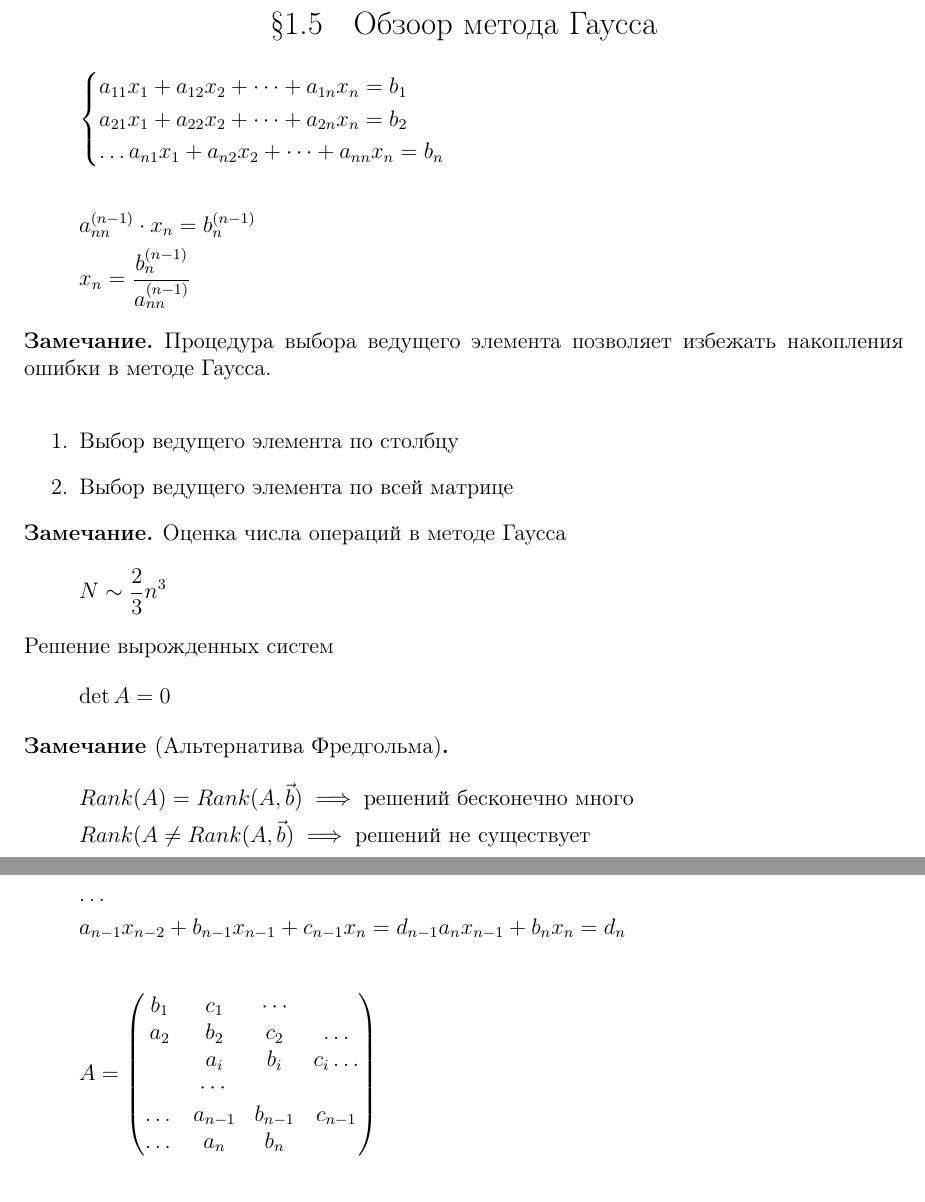
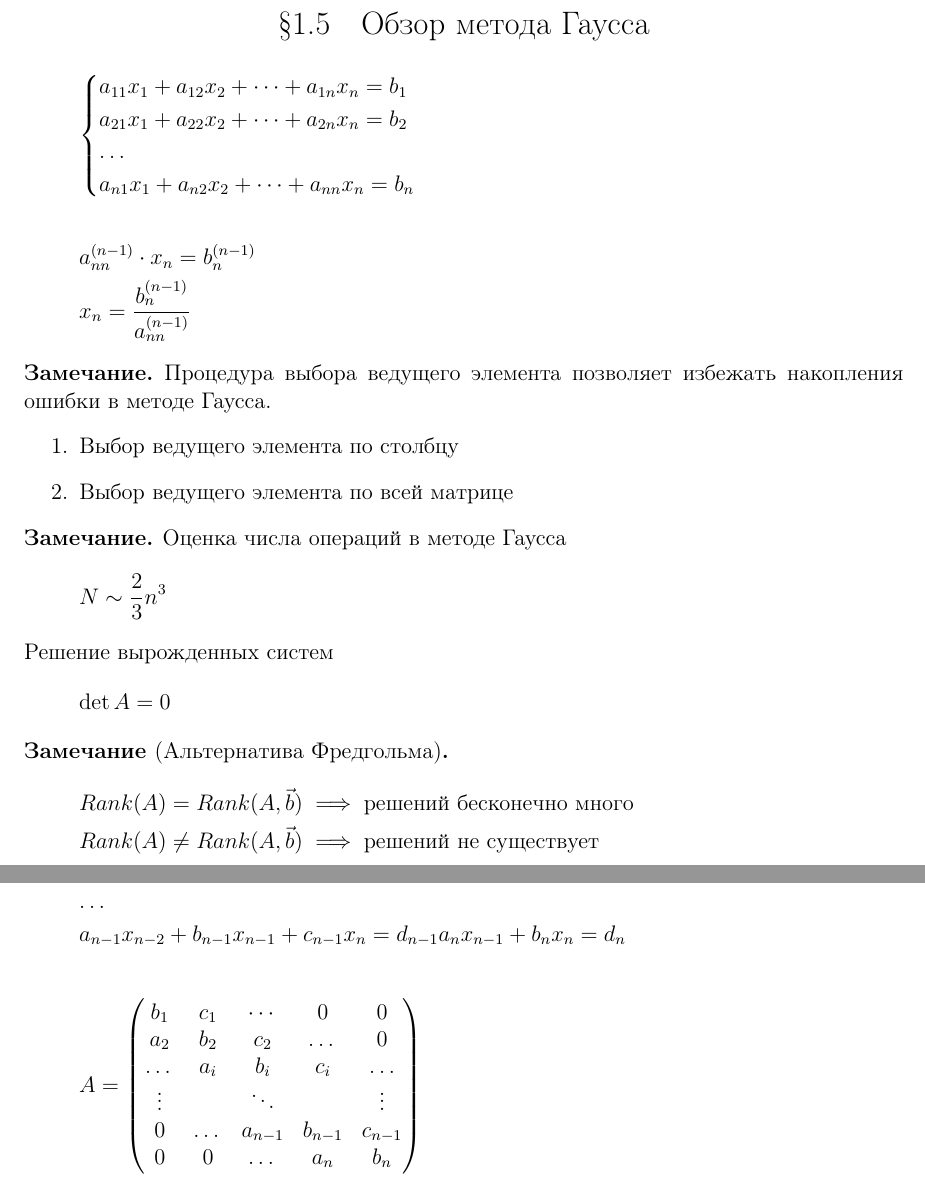
Before and after one commit to sugakandrey/Numerical-analysis, a LaTeX document (numerical.tex, which reads gauss.tex, threediagonal.tex): two parts of pages 13 and 14 of 18, joined at a grey line, cut so that both start at the same text. Compiled offline with pdfLaTeX.

Commit message:
Lots of markup fixes

```diff
--- a/gauss.tex
+++ b/gauss.tex
@@ -1,21 +1,20 @@
-\section{Обзоор метода Гаусса}
+\section{Обзор метода Гаусса}
 \[
 \begin{cases}
   a_{11}x_1 + a_{12}x_2 + \cdots + a_{1n}x_n = b_1 \\
   a_{21}x_1 + a_{22}x_2 + \cdots + a_{2n}x_n = b_2 \\
-  \dots
+  \dots                                        \\
   a_{n1}x_1 + a_{n2}x_2 + \cdots + a_{nn}x_n = b_n
 \end{cases}
 \]
 
-\begin{align*}
-  &a_{nn}^{(n - 1)} \cdot x_n = b_n^{(n - 1)} \\
-  &x_n = \frac{b_n^{(n - 1)}}{a_{nn}^{(n - 1)}}
-\end{align*}
+\begin{gather*}
+  a_{nn}^{(n - 1)} \cdot x_n = b_n^{(n - 1)} \\
+  x_n = \frac{b_n^{(n - 1)}}{a_{nn}^{(n - 1)}}
+\end{gather*}
 
 \begin{note}
-  Процедура выбора ведущего элемента позволяет избежать накопления ошибки в
-  методе Гаусса. \\
+  Процедура выбора ведущего элемента позволяет избежать накопления ошибки в методе Гаусса.
   \begin{enumerate}
   \item Выбор ведущего элемента по столбцу
   \item Выбор ведущего элемента по всей матрице
@@ -36,8 +35,8 @@
 \]
 
 \begin{note}[Альтернатива Фредгольма]
-  \begin{align*}
-    &Rank(A) = Rank(A, \vec{b}) \implies \text{решений бесконечно много} \\
-    &Rank(A \neq Rank(A, \vec{b}) \implies \text{решений не существует}
-  \end{align*}
+  \begin{gather*}
+    Rank(A) = Rank(A, \vec{b}) \implies \text{решений бесконечно много} \\
+    Rank(A) \neq Rank(A, \vec{b}) \implies \text{решений не существует}
+  \end{gather*}
 \end{note}
--- a/threediagonal.tex
+++ b/threediagonal.tex
@@ -13,12 +13,12 @@
 \[
   A =
   \begin{pmatrix}
-    b_1 &c_1 &\cdots\\
-    a_2 &b_2 &c_2 &\dots\\
-    &a_i &b_i &c_i \dots\\
-    &\cdots &\\
-    \dots &a_{n - 1} &b_{n - 1} &c_{n - 1}\\
-    \dots &a_n &b_n
+    b_1      &c_1   &\cdots   &0         &0\\
+    a_2      &b_2   &c_2      &\dots     &0\\
+    \dots    &a_i   &b_i      &c_i       &\dots\\
+    \vdots   &      & \ddots  &          & \vdots\\
+    0        &\dots &a_{n - 1}&b_{n - 1} &c_{n - 1}\\
+    0        & 0    & \dots   &a_n       &b_n
   \end{pmatrix}
 \]
 
```
Also changed, not shown: condition.tex (+10 -10 lines), heavyeq.tex (+9 -9 lines), jacobi.tex (+4 -4 lines), numerical.pdf.
